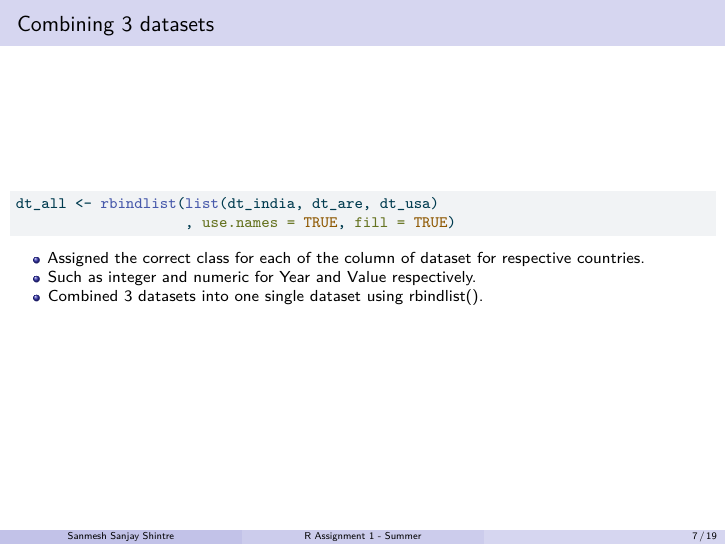
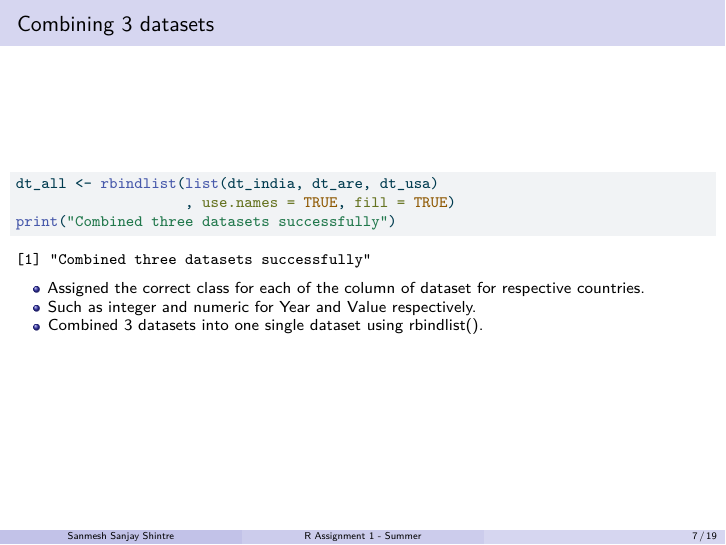
Before and after one commit to Sanmesh1804/R-Programming-Summer, a Quarto document (Assignment1.qmd): page 7 of 19. The pictures show the output file Assignment1.pdf that the author committed with the source.

Commit message:
Added a print statement in qmd

````diff
--- a/Assignment1.qmd
+++ b/Assignment1.qmd
@@ -68,6 +68,7 @@ dt_usa[, `:=`(
 ```{r, echo=TRUE, results='show'}
 dt_all <- rbindlist(list(dt_india, dt_are, dt_usa)
                     , use.names = TRUE, fill = TRUE)
+print("Combined three datasets successfully")
 ```
 
 -   Assigned the correct class for each of the column of dataset for respective countries.
````
Also changed, not shown: Assignment1.pdf, Assignment1.tex, Assignment1_files/figure-beamer/unnamed-chunk-10-1.pdf, Assignment1_files/figure-beamer/unnamed-chunk-11-1.pdf, Assignment1_files/figure-beamer/unnamed-chunk-8-1.pdf, Assignment1_files/figure-beamer/unnamed-chunk-9-1.pdf.
